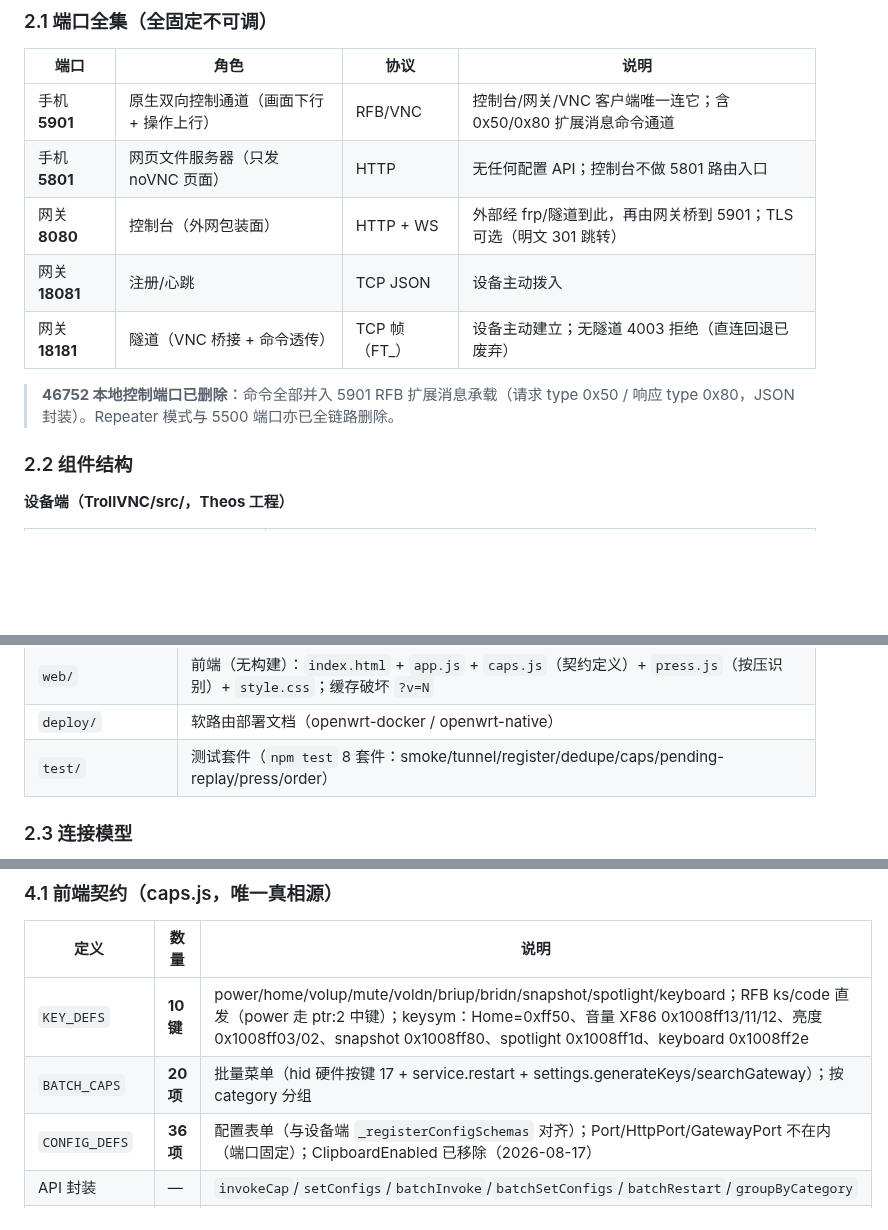
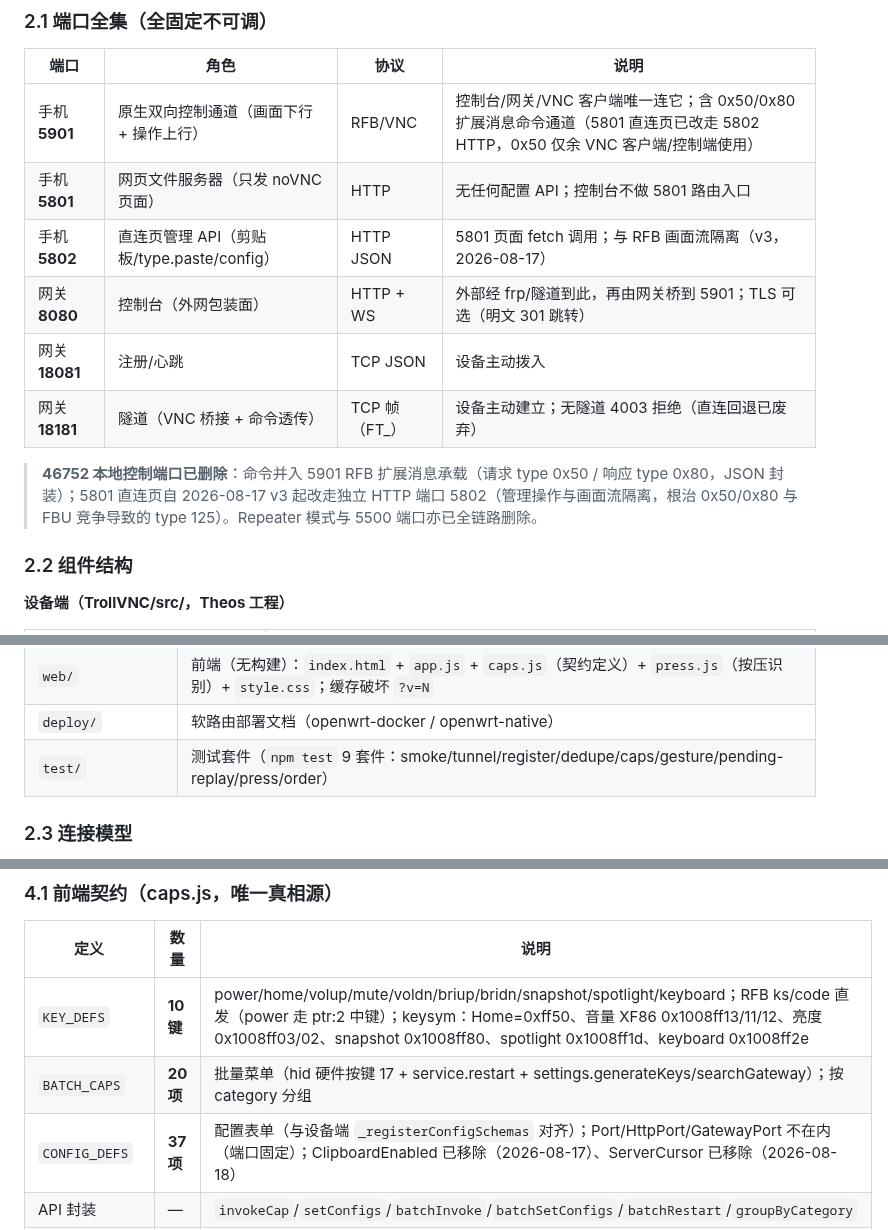
Before and after one commit to 78725449/SuperPhone, a Markdown page: 说明文档.md, 3 parts joined by grey strips. GitHub-like rendering; blank space fills up the shorter version.

Commit message:
docs: CONFIG_DEFS 38→37——ServerCursor 移除后同步说明文档与 AGENTS 计数

```diff
--- a/说明文档.md
+++ b/说明文档.md
@@ -22,13 +22,14 @@
 
 | 端口 | 角色 | 协议 | 说明 |
 |---|---|---|---|
-| 手机 **5901** | 原生双向控制通道（画面下行 + 操作上行） | RFB/VNC | 控制台/网关/VNC 客户端唯一连它；含 0x50/0x80 扩展消息命令通道 |
+| 手机 **5901** | 原生双向控制通道（画面下行 + 操作上行） | RFB/VNC | 控制台/网关/VNC 客户端唯一连它；含 0x50/0x80 扩展消息命令通道（5801 直连页已改走 5802 HTTP，0x50 仅余 VNC 客户端/控制端使用） |
 | 手机 **5801** | 网页文件服务器（只发 noVNC 页面） | HTTP | 无任何配置 API；控制台不做 5801 路由入口 |
+| 手机 **5802** | 直连页管理 API（剪贴板/type.paste/config） | HTTP JSON | 5801 页面 fetch 调用；与 RFB 画面流隔离（v3，2026-08-17） |
 | 网关 **8080** | 控制台（外网包装面） | HTTP + WS | 外部经 frp/隧道到此，再由网关桥到 5901；TLS 可选（明文 301 跳转） |
 | 网关 **18081** | 注册/心跳 | TCP JSON | 设备主动拨入 |
 | 网关 **18181** | 隧道（VNC 桥接 + 命令透传） | TCP 帧（FT_） | 设备主动建立；无隧道 4003 拒绝（直连回退已废弃） |
 
-> **46752 本地控制端口已删除**：命令全部并入 5901 RFB 扩展消息承载（请求 type 0x50 / 响应 type 0x80，JSON 封装）。Repeater 模式与 5500 端口亦已全链路删除。
+> **46752 本地控制端口已删除**：命令并入 5901 RFB 扩展消息承载（请求 type 0x50 / 响应 type 0x80，JSON 封装）；5801 直连页自 2026-08-17 v3 起改走独立 HTTP 端口 5802（管理操作与画面流隔离，根治 0x50/0x80 与 FBU 竞争导致的 type 125）。Repeater 模式与 5500 端口亦已全链路删除。
 
 ### 2.2 组件结构
 
@@ -55,7 +56,7 @@
 | `server/index.js` | 注册（18081）、隧道（18181）、REST API + WS 桥接（8080）、设备墙数据、批量操作 |
 | `web/` | 前端（无构建）：`index.html` + `app.js` + `caps.js`（契约定义）+ `press.js`（按压识别）+ `style.css`；缓存破坏 `?v=N` |
 | `deploy/` | 软路由部署文档（openwrt-docker / openwrt-native） |
-| `test/` | 测试套件（`npm test` 8 套件：smoke/tunnel/register/dedupe/caps/pending-replay/press/order）|
+| `test/` | 测试套件（`npm test` 9 套件：smoke/tunnel/register/dedupe/caps/gesture/pending-replay/press/order）|
 
 ### 2.3 连接模型
 
@@ -149,7 +150,7 @@
 |---|---|---|
 | `KEY_DEFS` | **10 键** | power/home/volup/mute/voldn/briup/bridn/snapshot/spotlight/keyboard；RFB ks/code 直发（power 走 ptr:2 中键）；keysym：Home=0xff50、音量 XF86 0x1008ff13/11/12、亮度 0x1008ff03/02、snapshot 0x1008ff80、spotlight 0x1008ff1d、keyboard 0x1008ff2e |
 | `BATCH_CAPS` | **20 项** | 批量菜单（hid 硬件按键 17 + service.restart + settings.generateKeys/searchGateway）；按 category 分组 |
-| `CONFIG_DEFS` | **36 项** | 配置表单（与设备端 `_registerConfigSchemas` 对齐）；Port/HttpPort/GatewayPort 不在内（端口固定）；ClipboardEnabled 已移除（2026-08-17） |
+| `CONFIG_DEFS` | **37 项** | 配置表单（与设备端 `_registerConfigSchemas` 对齐）；Port/HttpPort/GatewayPort 不在内（端口固定）；ClipboardEnabled 已移除（2026-08-17）、ServerCursor 已移除（2026-08-18） |
 | API 封装 | — | `invokeCap`/`setConfigs`/`batchInvoke`/`batchSetConfigs`/`batchRestart`/`groupByCategory` |
 | `GESTURE_DEFS` | **3 项** | 画布多点手势（pinch/twotap/threetap → `touch.pinch`/`twoFingerTap`/`threeFingerTap`，坐标画布内 0-1 归一化）；server patch 的 rfb.js 派发 `farmgesture` 事件，`gesture.js` `resolveGesture` 译为 invoke |
 
```
Also changed, not shown: other parts of 说明文档.md (+2 -1 lines), AGENTS.md (+1 -1 lines).
